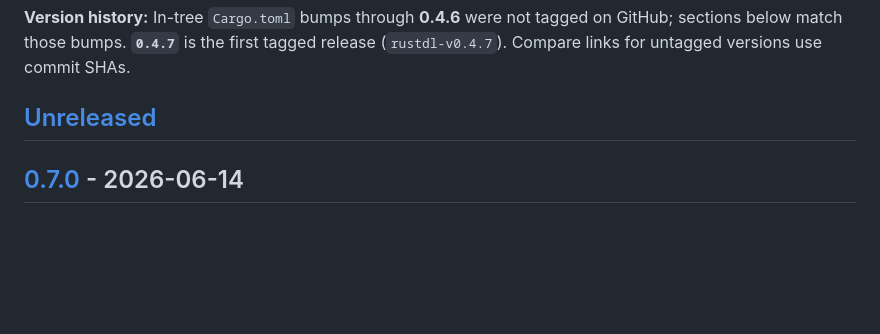
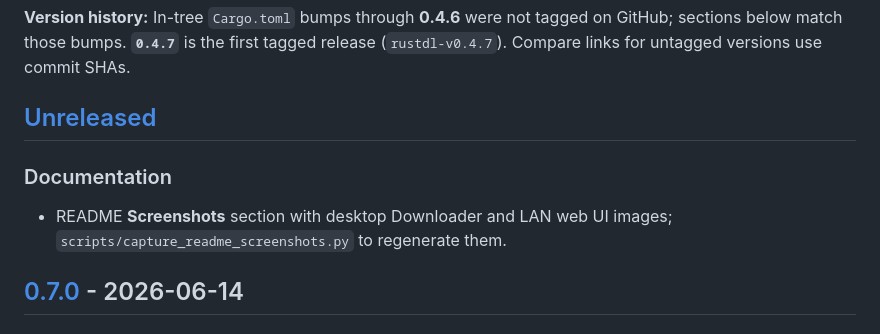
Before and after one commit to Darknetzz/rustdl, a Markdown page: CHANGELOG.md, the part around the change. Drawn GitHub-style; blank space fills up the shorter version.

```diff
--- a/CHANGELOG.md
+++ b/CHANGELOG.md
@@ -9,6 +9,10 @@ When releasing, bump `version` in `Cargo.toml`, add a dated section below, and t
 **Version history:** In-tree `Cargo.toml` bumps through **0.4.6** were not tagged on GitHub; sections below match those bumps. **`0.4.7`** is the first tagged release (`rustdl-v0.4.7`). Compare links for untagged versions use commit SHAs.
 
 ## [Unreleased]
+
+### Documentation
+
+- README **Screenshots** section with desktop Downloader and LAN web UI images; `scripts/capture_readme_screenshots.py` to regenerate them.
 
 ## [0.7.0] - 2026-06-14
 
```
Also changed, not shown: README.md (+16 -0 lines), assets/screenshots/desktop-app.png (added), assets/screenshots/web-ui.png (added), 3 other files.
